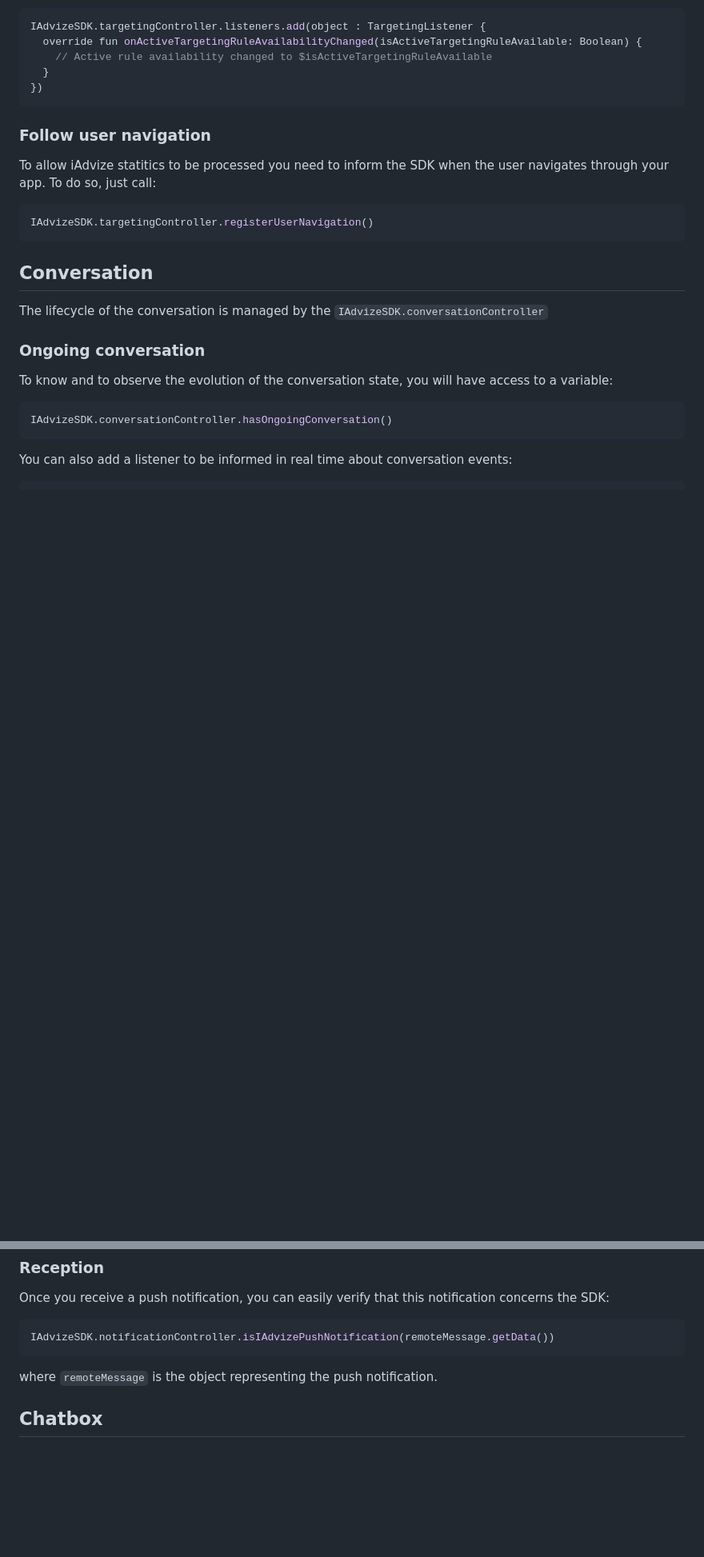
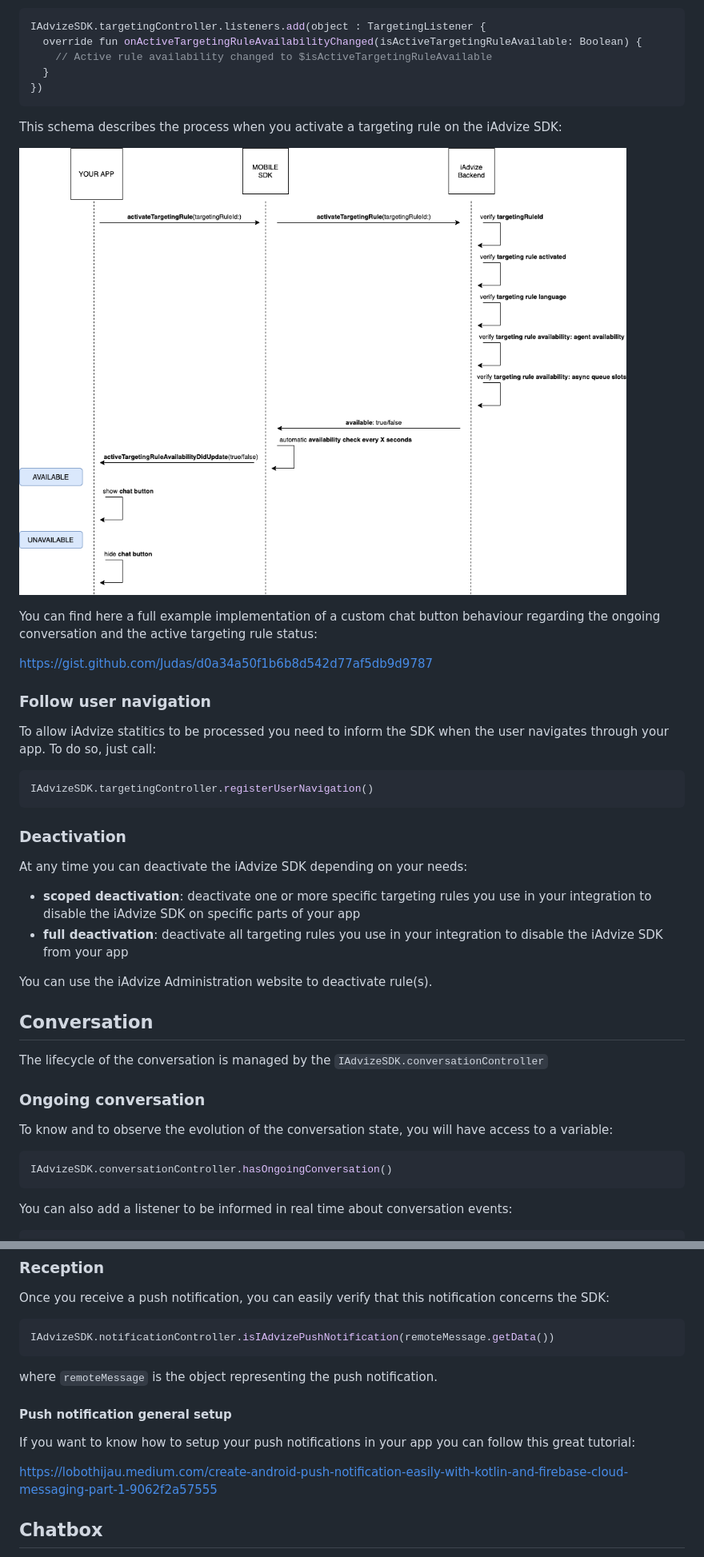
Before and after one commit to iadvize/iadvize-android-sdk, a Markdown page: README.md, 2 parts joined by grey strips. Shown at 80% size. GitHub-like rendering; pictures changed too: iAdvize_SDK_Targeting.png (added); blank space fills up the shorter version.

Commit message:
misc: update README

````diff
--- a/README.md
+++ b/README.md
@@ -221,6 +228,14 @@ IAdvizeSDK.targetingController.listeners.add(object : TargetingListener {
 })
 ```
 
+This schema describes the process when you activate a targeting rule on the iAdvize SDK:
+
+![iAdvize_SDK](iAdvize_SDK_Targeting.png)
+
+You can find here a full example implementation of a custom chat button behaviour regarding the ongoing conversation and the active targeting rule status:
+
+https://gist.github.com/Judas/d0a34a50f1b6b8d542d77af5db9d9787
+
 <a name="navigation"></a>
 ### Follow user navigation
 
@@ -229,6 +244,16 @@ To allow iAdvize statitics to be processed you need to inform the SDK when the u
 ```kotlin
 IAdvizeSDK.targetingController.registerUserNavigation()
 ```
+
+
+### Deactivation
+
+At any time you can deactivate the iAdvize SDK depending on your needs:
+
+- **scoped deactivation**: deactivate one or more specific targeting rules you use in your integration to disable the iAdvize SDK on specific parts of your app
+- **full deactivation**: deactivate all targeting rules you use in your integration to disable the iAdvize SDK from your app
+
+You can use the iAdvize Administration website to deactivate rule(s).
 
 <a name="conversation"></a>
 ## Conversation
@@ -326,6 +351,12 @@ Once you receive a push notification, you can easily verify that this notificati
 IAdvizeSDK.notificationController.isIAdvizePushNotification(remoteMessage.getData())
 ```
 where `remoteMessage` is the object representing the push notification.
+
+#### Push notification general setup
+
+If you want to know how to setup your push notifications in your app you can follow this great tutorial:
+
+https://lobothijau.medium.com/create-android-push-notification-easily-with-kotlin-and-firebase-cloud-messaging-part-1-9062f2a57555
 
 <a name="chatbox"></a>
 ## Chatbox
````
Also changed, not shown: other parts of README.md (+8 -1 lines).
